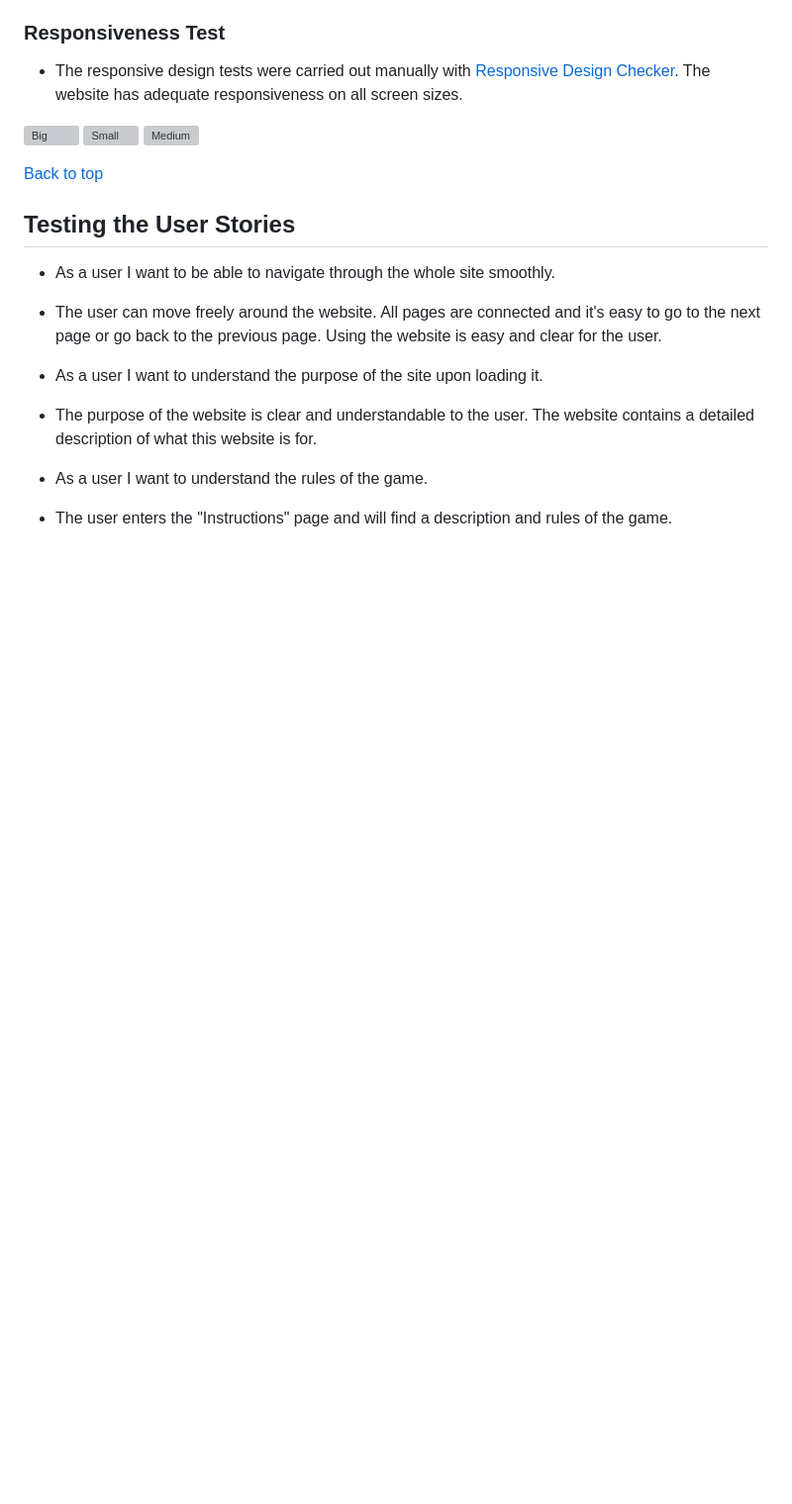
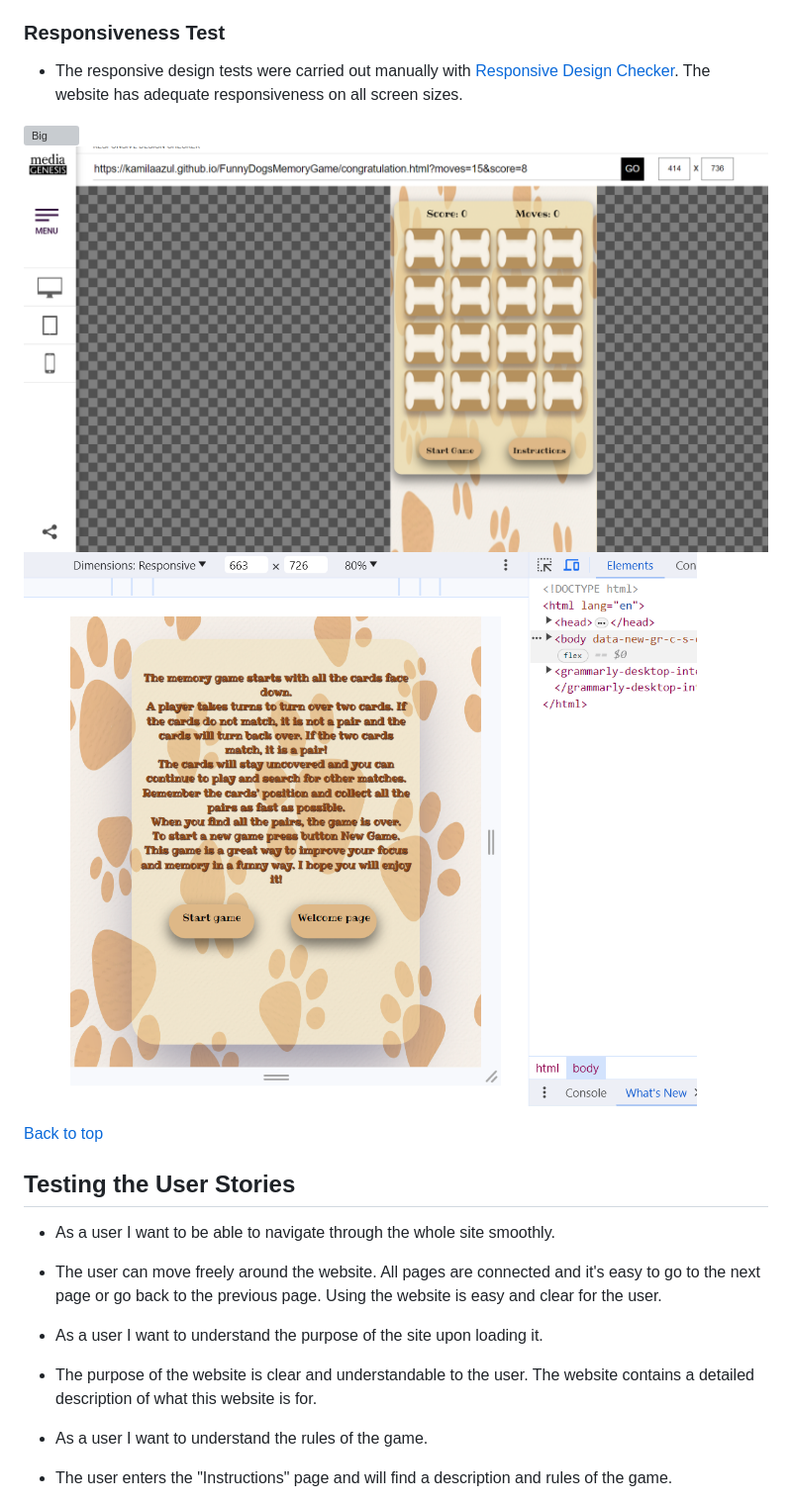
Before and after one commit to KamilaAzul/FunnyDogsMemoryGame, a Markdown page: TESTING.md, the part around one of its changes. Shown at 99% size. Drawn GitHub-style; blank space fills up the shorter version; grey boxes are pictures that could not be loaded.

```diff
--- a/TESTING.md
+++ b/TESTING.md
@@ -112,9 +112,9 @@ A console error is generated each time the first card is flipped.
 * The responsive design tests were carried out manually with [Responsive Design Checker](https://www.responsivedesignchecker.com/).
 The website has adequate responsiveness on all screen sizes.
 
-![Big](images/Testing/BigScreen.png)
-![Small](images/Testing/smallScreen.png)
-![Medium](images/Testing/Medium.png)
+![Big](assets/images/Testing/BigScreen.png)
+![Small](assets/images/Testing/smallScreen.png)
+![Medium](assets/images/Testing/Medium.png)
 
 [Back to top](<#testing>)
 
```
Also changed, not shown: other parts of TESTING.md (+11 -11 lines).
